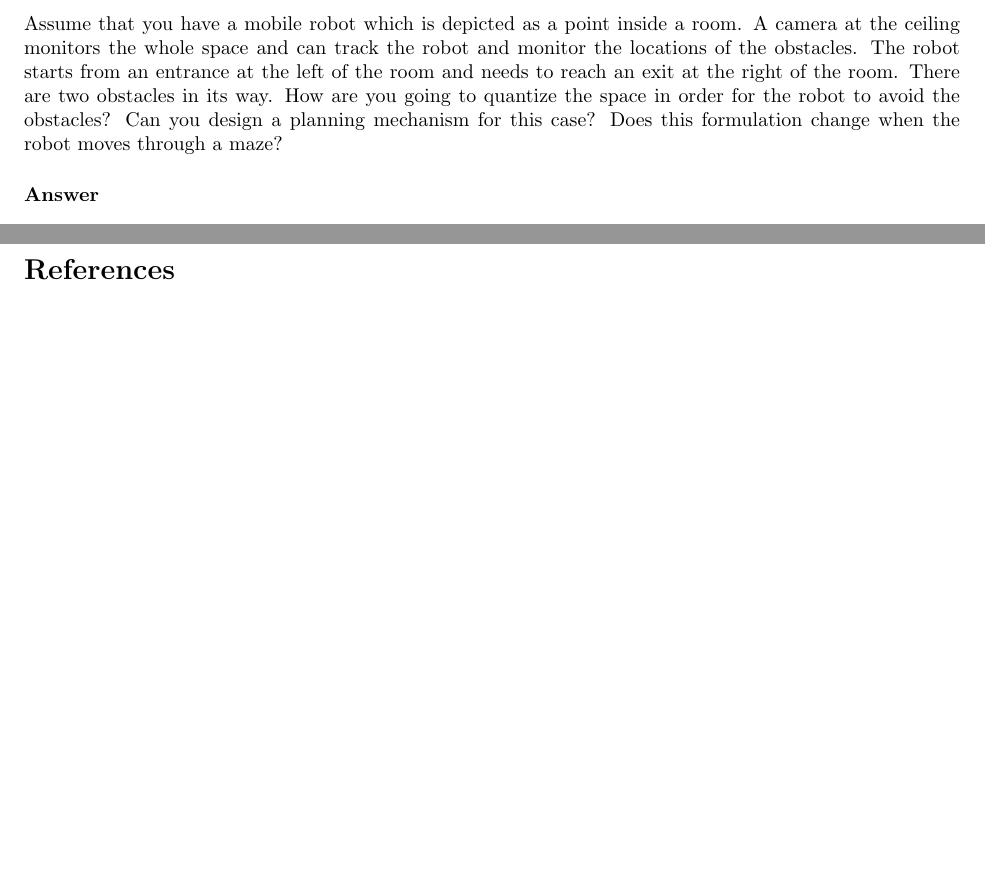
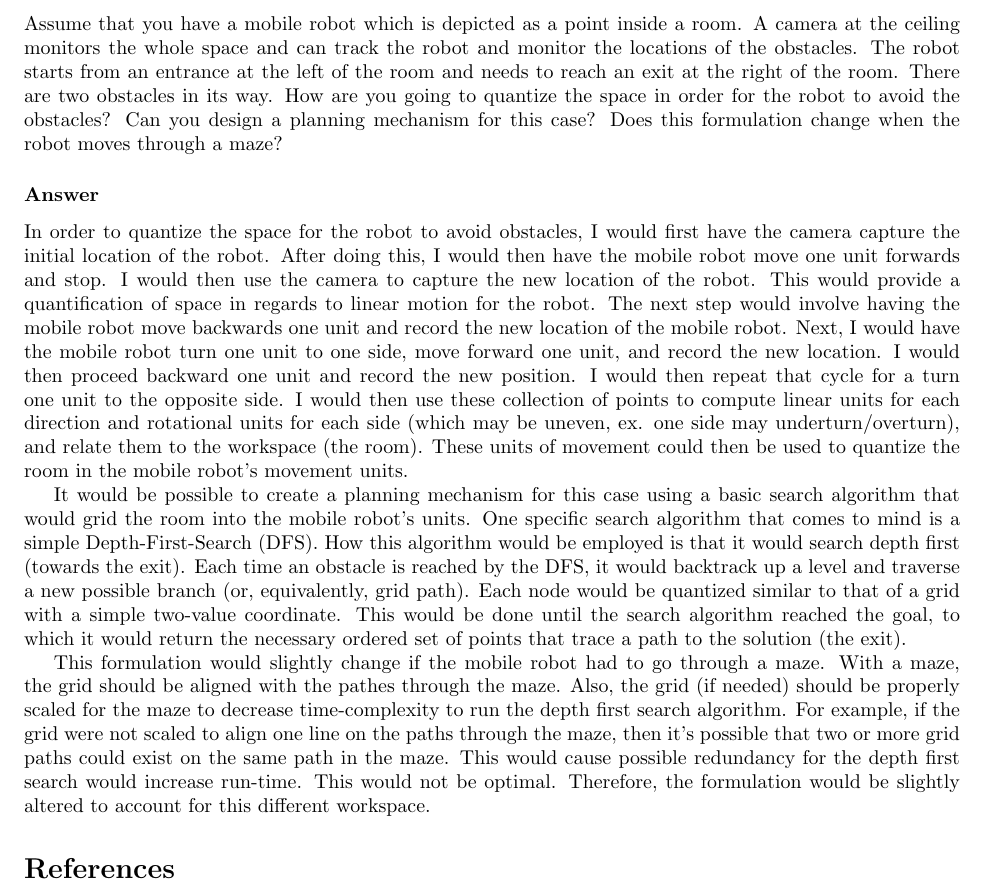
Before and after one commit to DnLKnR/5551, a LaTeX problem sheet (Assignment 3/Assignment3.tex): two parts of pages 6 and 7 of 7 before the commit and part of page 6 of 6 after it, the two joined at a grey line, cut so that both start at the same text, the shorter picture padded with empty space. Compiled offline with pdfLaTeX.

Commit message:
90pts done, 10pts to go

```diff
--- a/Assignment 3/Assignment3.tex
+++ b/Assignment 3/Assignment3.tex
@@ -253,3 +253,8 @@ Assume that you have a mobile robot which is depicted as a point inside a room.
+In order to quantize the space for the robot to avoid obstacles, I would first have the camera capture the initial location of the robot. After doing this, I would then have the mobile robot move one unit forwards and stop.  I would then use the camera to capture the new location of the robot. This would provide a quantification of space in regards to linear motion for the robot.  The next step would involve having the mobile robot move backwards one unit and record the new location of the mobile robot. Next, I would have the mobile robot turn one unit to one side, move forward one unit, and record the new location. I would then proceed backward one unit and record the new position.  I would then repeat that cycle for a turn one unit to the opposite side.  I would then use these collection of points to compute linear units for each direction and rotational units for each side (which may be uneven, ex. one side may underturn/overturn), and relate them to the workspace (the room).  These units of movement could then be used to quantize the room in the mobile robot's movement units.
+
+It would be possible to create a planning mechanism for this case using a basic search algorithm that would grid the room into the mobile robot's units. One specific search algorithm that comes to mind is a simple Depth-First-Search (DFS).  How this algorithm would be employed is that it would search depth first (towards the exit).  Each time an obstacle is reached by the DFS, it would backtrack up a level and traverse a new possible branch (or, equivalently, grid path). Each node would be quantized similar to that of a grid with a simple two-value coordinate. This would be done until the search algorithm reached the goal, to which it would return the necessary ordered set of points that trace a path to the solution (the exit).
+
+This formulation would slightly change if the mobile robot had to go through a maze. With a maze, the grid should be aligned with the pathes through the maze. Also, the grid (if needed) should be properly scaled for the maze to decrease time-complexity to run the depth first search algorithm. For example, if the grid were not scaled to align one line on the paths through the maze, then it's possible that two or more grid paths could exist on the same path in the maze.  This would cause possible redundancy for the depth first search would increase run-time. This would not be optimal. Therefore, the formulation would be slightly altered to account for this different workspace.
 %%%%%%%%%%%%%%%%%%%%%%%%%%%%%%%%%%%%%%%%%%%%%%%%%%%%%%%%%%%%%%%%%%%%%%%%%%%%%%%%
 %%%%%%%%%%%%%%%%%%%%%%%%%%%%%%%%%REFERENCES%%%%%%%%%%%%%%%%%%%%%%%%%%%%%%%%%%%%%
 \bibliographystyle{IEEEtran}
```
Also changed, not shown: Assignment 3/Assignment3.tex (6 more changed lines).
